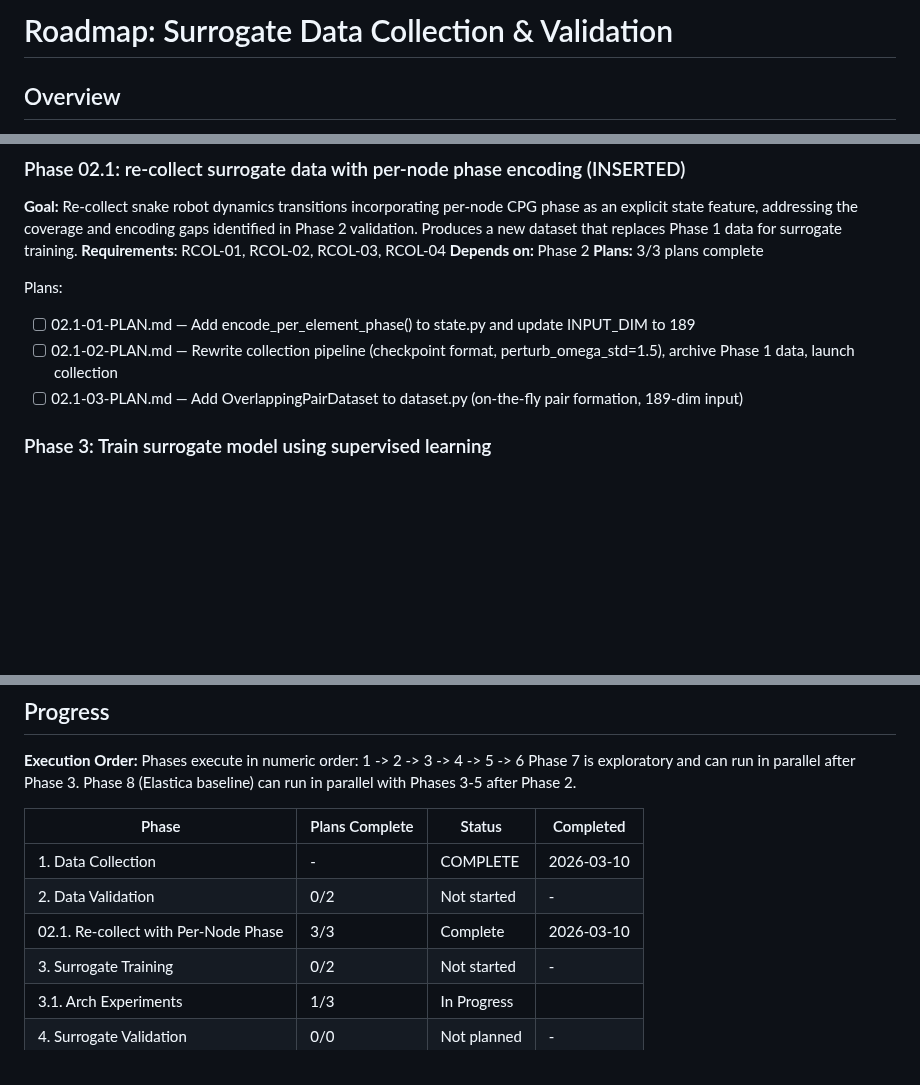
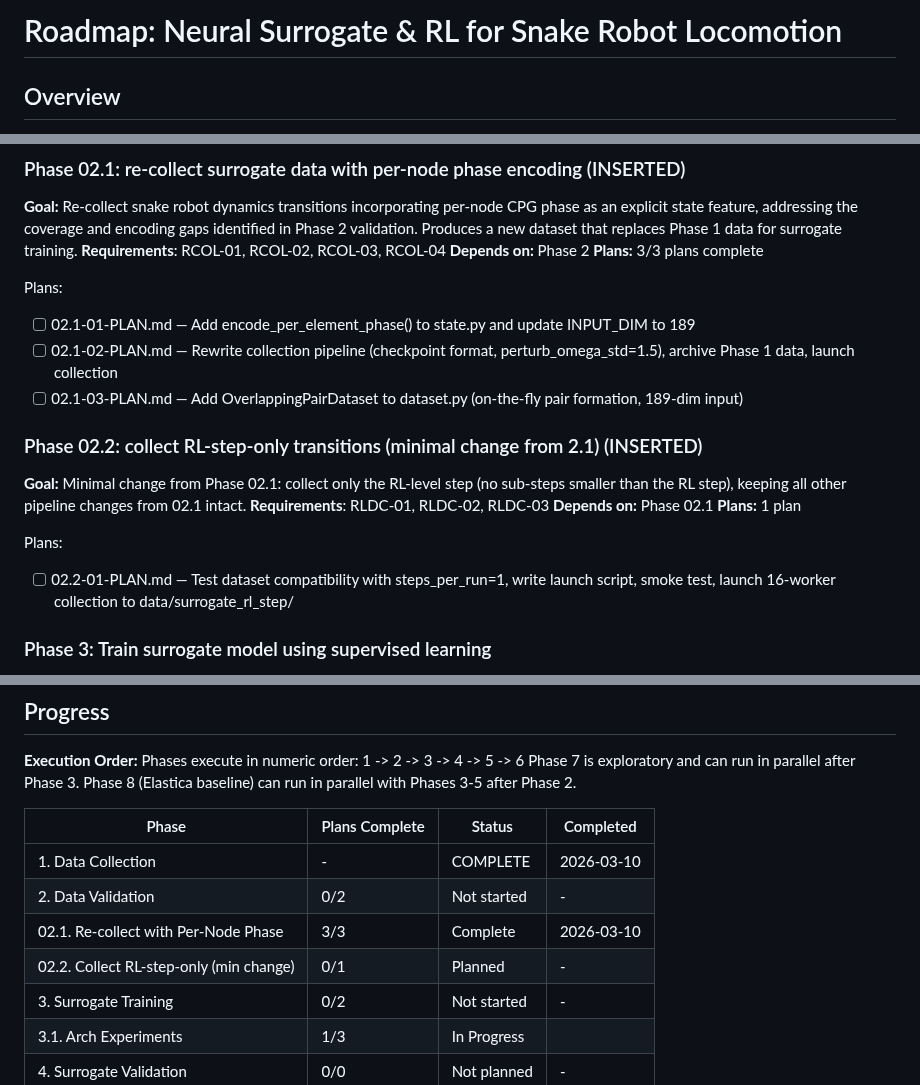
Before and after one commit to Albatross679/snake-hrl-torchrl, a Markdown page: .planning/ROADMAP.md, 3 parts joined by grey strips. GitHub-like rendering; blank space fills up the shorter version.

Commit message:
docs(02.2): create phase plan — rl-step-only collection with steps_per_run=1

```diff
--- a/.planning/ROADMAP.md
+++ b/.planning/ROADMAP.md
@@ -1,4 +1,4 @@
-# Roadmap: Surrogate Data Collection & Validation
+# Roadmap: Neural Surrogate & RL for Snake Robot Locomotion
 
 ## Overview
 
@@ -54,6 +54,16 @@ Plans:
 - [ ] 02.1-01-PLAN.md — Add encode_per_element_phase() to state.py and update INPUT_DIM to 189
 - [ ] 02.1-02-PLAN.md — Rewrite collection pipeline (checkpoint format, perturb_omega_std=1.5), archive Phase 1 data, launch collection
 - [ ] 02.1-03-PLAN.md — Add OverlappingPairDataset to dataset.py (on-the-fly pair formation, 189-dim input)
+
+### Phase 02.2: collect RL-step-only transitions (minimal change from 2.1) (INSERTED)
+
+**Goal:** Minimal change from Phase 02.1: collect only the RL-level step (no sub-steps smaller than the RL step), keeping all other pipeline changes from 02.1 intact.
+**Requirements**: RLDC-01, RLDC-02, RLDC-03
+**Depends on:** Phase 02.1
+**Plans:** 1 plan
+
+Plans:
+- [ ] 02.2-01-PLAN.md — Test dataset compatibility with steps_per_run=1, write launch script, smoke test, launch 16-worker collection to data/surrogate_rl_step/
 
 ### Phase 3: Train surrogate model using supervised learning
 **Goal**: Train an MLP surrogate model on the Phase 02.1 dataset via hyperparameter sweep (LR x model size), select the best model by validation MSE, and produce per-component error analysis with diagnostic plots
@@ -145,6 +155,7 @@ Phase 8 (Elastica baseline) can run in parallel with Phases 3-5 after Phase 2.
 | 1. Data Collection | - | COMPLETE | 2026-03-10 |
 | 2. Data Validation | 0/2 | Not started | - |
 | 02.1. Re-collect with Per-Node Phase | 3/3 | Complete    | 2026-03-10 |
+| 02.2. Collect RL-step-only (min change) | 0/1 | Planned | - |
 | 3. Surrogate Training | 0/2 | Not started | - |
 | 3.1. Arch Experiments | 1/3 | In Progress|  |
 | 4. Surrogate Validation | 0/0 | Not planned | - |
```
Also changed, not shown: 1 other file.
